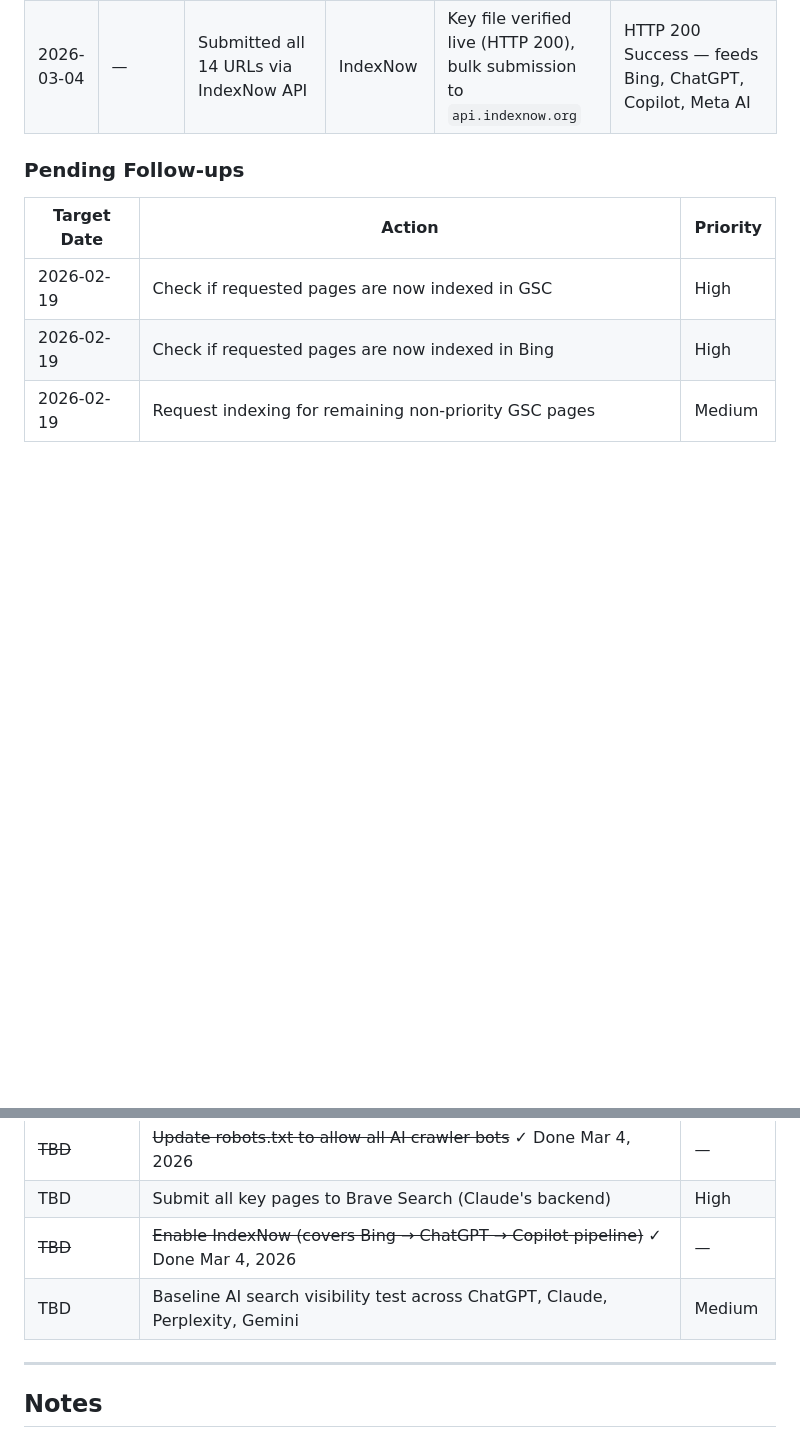
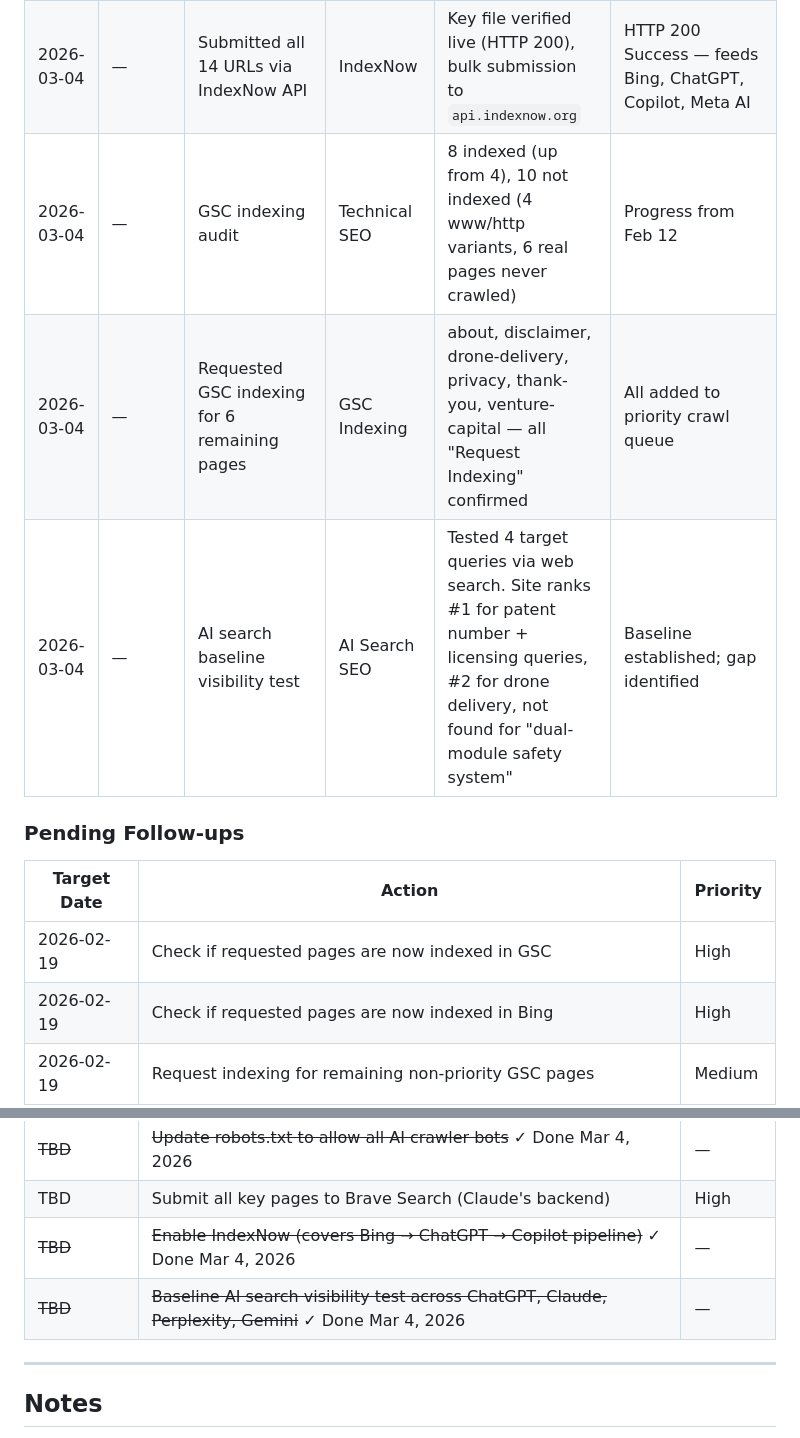
Before and after one commit to esjaysmith/av-patent-website, a Markdown page: docs/plans/20260126_zero_budget_traffic_plan.md, 2 parts joined by grey strips. Rendered like a GitHub page; blank space fills up the shorter version.

```diff
--- a/docs/plans/20260126_zero_budget_traffic_plan.md
+++ b/docs/plans/20260126_zero_budget_traffic_plan.md
@@ -758,6 +814,9 @@ Track all completed actions with timestamps to measure results and steer future
 | 2026-03-04 | — | Updated robots.txt with AI crawler user agents | AI Search SEO | Added explicit Allow rules for GPTBot, OAI-SearchBot, ChatGPT-User, anthropic-ai, ClaudeBot, PerplexityBot, GrokBot, xAI-Grok, Grok-DeepSearch, Meta-ExternalAgent | Updated in `generate_site.py`; deployed |
 | 2026-03-04 | — | Fixed IndexNow HOST config | IndexNow | Changed `www.av-navigation-ip.com` → `av-navigation-ip.com` in `submit_indexnow.py` | Matches canonical domain |
 | 2026-03-04 | — | Submitted all 14 URLs via IndexNow API | IndexNow | Key file verified live (HTTP 200), bulk submission to `api.indexnow.org` | HTTP 200 Success — feeds Bing, ChatGPT, Copilot, Meta AI |
+| 2026-03-04 | — | GSC indexing audit | Technical SEO | 8 indexed (up from 4), 10 not indexed (4 www/http variants, 6 real pages never crawled) | Progress from Feb 12 |
+| 2026-03-04 | — | Requested GSC indexing for 6 remaining pages | GSC Indexing | about, disclaimer, drone-delivery, privacy, thank-you, venture-capital — all "Request Indexing" confirmed | All added to priority crawl queue |
+| 2026-03-04 | — | AI search baseline visibility test | AI Search SEO | Tested 4 target queries via web search. Site ranks #1 for patent number + licensing queries, #2 for drone delivery, not found for "dual-module safety system" | Baseline established; gap identified |
 
 ### Pending Follow-ups
 
@@ -772,7 +831,7 @@ Track all completed actions with timestamps to measure results and steer future
 | ~~TBD~~ | ~~Update robots.txt to allow all AI crawler bots~~ ✓ Done Mar 4, 2026 | — |
 | TBD | Submit all key pages to Brave Search (Claude's backend) | High |
 | ~~TBD~~ | ~~Enable IndexNow (covers Bing → ChatGPT → Copilot pipeline)~~ ✓ Done Mar 4, 2026 | — |
-| TBD | Baseline AI search visibility test across ChatGPT, Claude, Perplexity, Gemini | Medium |
+| ~~TBD~~ | ~~Baseline AI search visibility test across ChatGPT, Claude, Perplexity, Gemini~~ ✓ Done Mar 4, 2026 | — |
 
 ---
 
```
Also changed, not shown: other parts of docs/plans/20260126_zero_budget_traffic_plan.md (+63 -7 lines).
